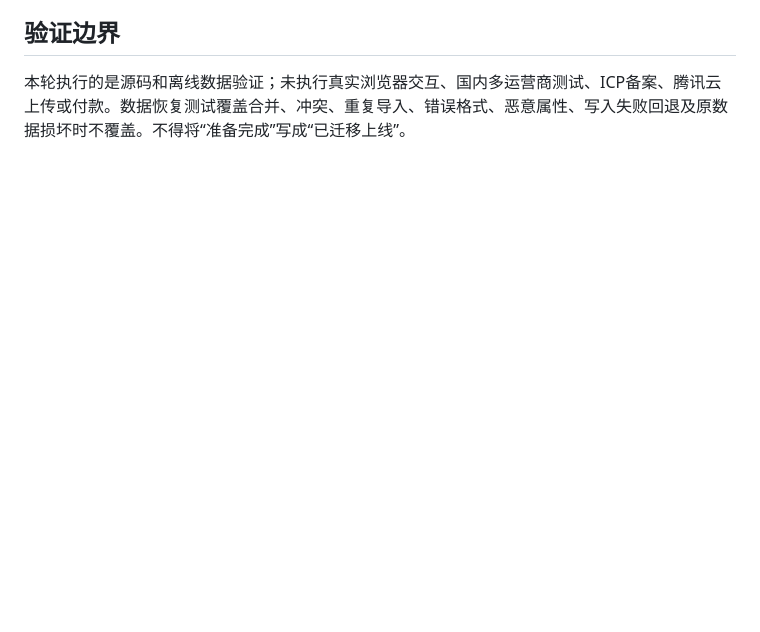
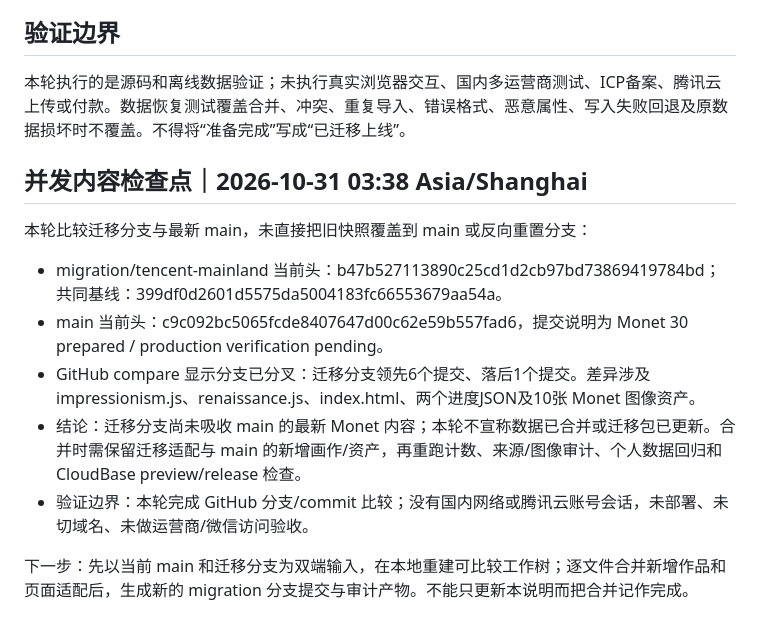
Before and after one commit to EnsobyShuffle/artgallerybyenso, a Markdown page: docs/MIGRATION_MAINLAND.md, the part around the change. GitHub-like rendering; blank space fills up the shorter version.

Commit message:
Record mainland migration branch drift

```diff
--- a/docs/MIGRATION_MAINLAND.md
+++ b/docs/MIGRATION_MAINLAND.md
@@ -68,3 +68,16 @@ tcb hosting deploy ./build/cloudbase --verify --safe -e "$TCB_ENV_ID"
 ## 验证边界
 
 本轮执行的是源码和离线数据验证；未执行真实浏览器交互、国内多运营商测试、ICP备案、腾讯云上传或付款。数据恢复测试覆盖合并、冲突、重复导入、错误格式、恶意属性、写入失败回退及原数据损坏时不覆盖。不得将“准备完成”写成“已迁移上线”。
+
+
+## 并发内容检查点｜2026-10-31 03:38 Asia/Shanghai
+
+本轮比较迁移分支与最新 main，未直接把旧快照覆盖到 main 或反向重置分支：
+
+- migration/tencent-mainland 当前头：b47b527113890c25cd1d2cb97bd73869419784bd；共同基线：399df0d2601d5575da5004183fc66553679aa54a。
+- main 当前头：c9c092bc5065fcde8407647d00c62e59b557fad6，提交说明为 Monet 30 prepared / production verification pending。
+- GitHub compare 显示分支已分叉：迁移分支领先6个提交、落后1个提交。差异涉及 impressionism.js、renaissance.js、index.html、两个进度JSON及10张 Monet 图像资产。
+- 结论：迁移分支尚未吸收 main 的最新 Monet 内容；本轮不宣称数据已合并或迁移包已更新。合并时需保留迁移适配与 main 的新增画作/资产，再重跑计数、来源/图像审计、个人数据回归和 CloudBase preview/release 检查。
+- 验证边界：本轮完成 GitHub 分支/commit 比较；没有国内网络或腾讯云账号会话，未部署、未切域名、未做运营商/微信访问验收。
+
+下一步：先以当前 main 和迁移分支为双端输入，在本地重建可比较工作树；逐文件合并新增作品和页面适配后，生成新的 migration 分支提交与审计产物。不能只更新本说明而把合并记作完成。
```
